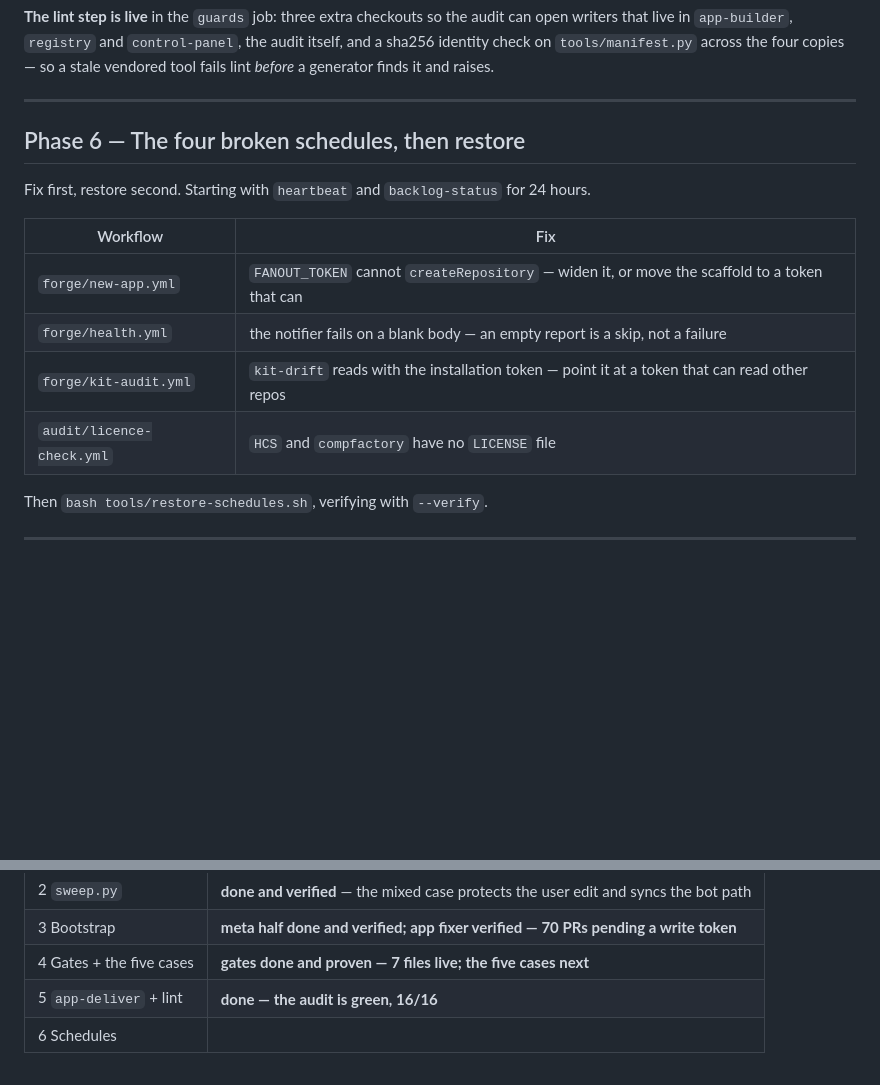
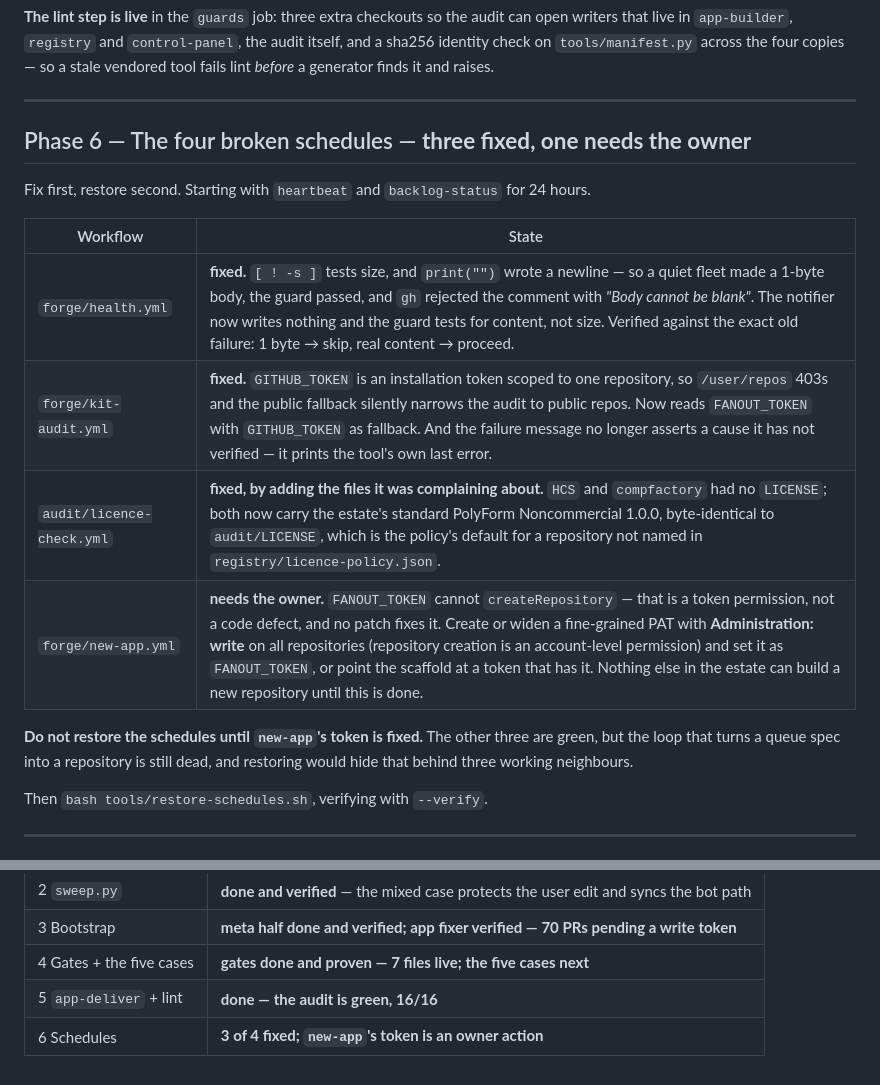
Before and after one commit to drsamonline/audit, a Markdown page: reports/2026-11-manifest-design/apply-runbook.md, 2 parts joined by grey strips. GitHub-like rendering; blank space fills up the shorter version.

Commit message:
docs(manifest-design): phase 6 — three schedules fixed, new-app's token is an owner action

```diff
--- a/reports/2026-11-manifest-design/apply-runbook.md
+++ b/reports/2026-11-manifest-design/apply-runbook.md
@@ -201,16 +201,20 @@ it and raises.
 
 ---
 
-## Phase 6 — The four broken schedules, then restore
+## Phase 6 — The four broken schedules — **three fixed, one needs the owner**
 
 Fix first, restore second. Starting with `heartbeat` and `backlog-status` for 24 hours.
 
-| Workflow | Fix |
+| Workflow | State |
 |---|---|
-| `forge/new-app.yml` | `FANOUT_TOKEN` cannot `createRepository` — widen it, or move the scaffold to a token that can |
-| `forge/health.yml` | the notifier fails on a blank body — an empty report is a skip, not a failure |
-| `forge/kit-audit.yml` | `kit-drift` reads with the installation token — point it at a token that can read other repos |
-| `audit/licence-check.yml` | `HCS` and `compfactory` have no `LICENSE` file |
+| `forge/health.yml` | **fixed.** `[ ! -s ]` tests size, and `print("")` wrote a newline — so a quiet fleet made a 1-byte body, the guard passed, and `gh` rejected the comment with *"Body cannot be blank"*. The notifier now writes nothing and the guard tests for content, not size. Verified against the exact old failure: 1 byte → skip, real content → proceed. |
+| `forge/kit-audit.yml` | **fixed.** `GITHUB_TOKEN` is an installation token scoped to one repository, so `/user/repos` 403s and the public fallback silently narrows the audit to public repos. Now reads `FANOUT_TOKEN` with `GITHUB_TOKEN` as fallback. And the failure message no longer asserts a cause it has not verified — it prints the tool's own last error. |
+| `audit/licence-check.yml` | **fixed, by adding the files it was complaining about.** `HCS` and `compfactory` had no `LICENSE`; both now carry the estate's standard PolyForm Noncommercial 1.0.0, byte-identical to `audit/LICENSE`, which is the policy's default for a repository not named in `registry/licence-policy.json`. |
+| `forge/new-app.yml` | **needs the owner.** `FANOUT_TOKEN` cannot `createRepository` — that is a token permission, not a code defect, and no patch fixes it. Create or widen a fine-grained PAT with **Administration: write** on all repositories (repository creation is an account-level permission) and set it as `FANOUT_TOKEN`, or point the scaffold at a token that has it. Nothing else in the estate can build a new repository until this is done. |
+
+**Do not restore the schedules until `new-app`'s token is fixed.** The other three are green, but the
+loop that turns a queue spec into a repository is still dead, and restoring would hide that behind three
+working neighbours.
 
 Then `bash tools/restore-schedules.sh`, verifying with `--verify`.
 
@@ -237,4 +241,4 @@ Then `bash tools/restore-schedules.sh`, verifying with `--verify`.
 | 3 Bootstrap | **meta half done and verified; app fixer verified — 70 PRs pending a write token** |
 | 4 Gates + the five cases | **gates done and proven — 7 files live; the five cases next** |
 | 5 `app-deliver` + lint | **done — the audit is green, 16/16** |
-| 6 Schedules | |
+| 6 Schedules | **3 of 4 fixed; `new-app`'s token is an owner action** |
```
